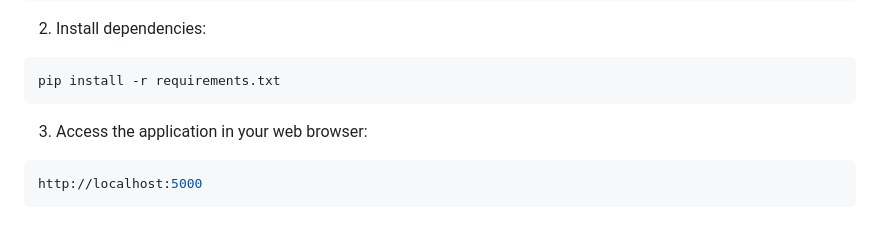
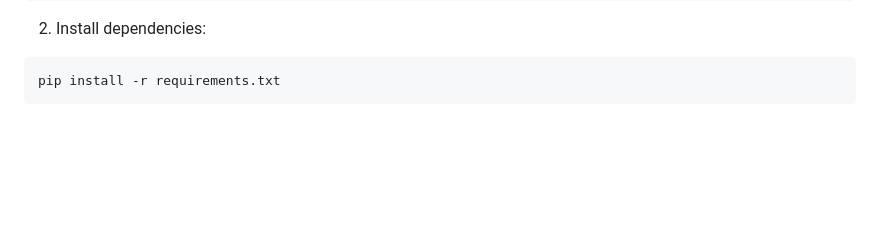
Before and after one commit to aarumishra7/QuerySphere, a Markdown page: README.md, the part around the change. GitHub-like rendering; blank space fills up the shorter version.

````diff
--- a/README.md
+++ b/README.md
@@ -78,9 +78,3 @@ cd your_flask_app
 ```bash
 pip install -r requirements.txt
 ```
-
-3. Access the application in your web browser:
-
-```bash
-http://localhost:5000
-```
````
